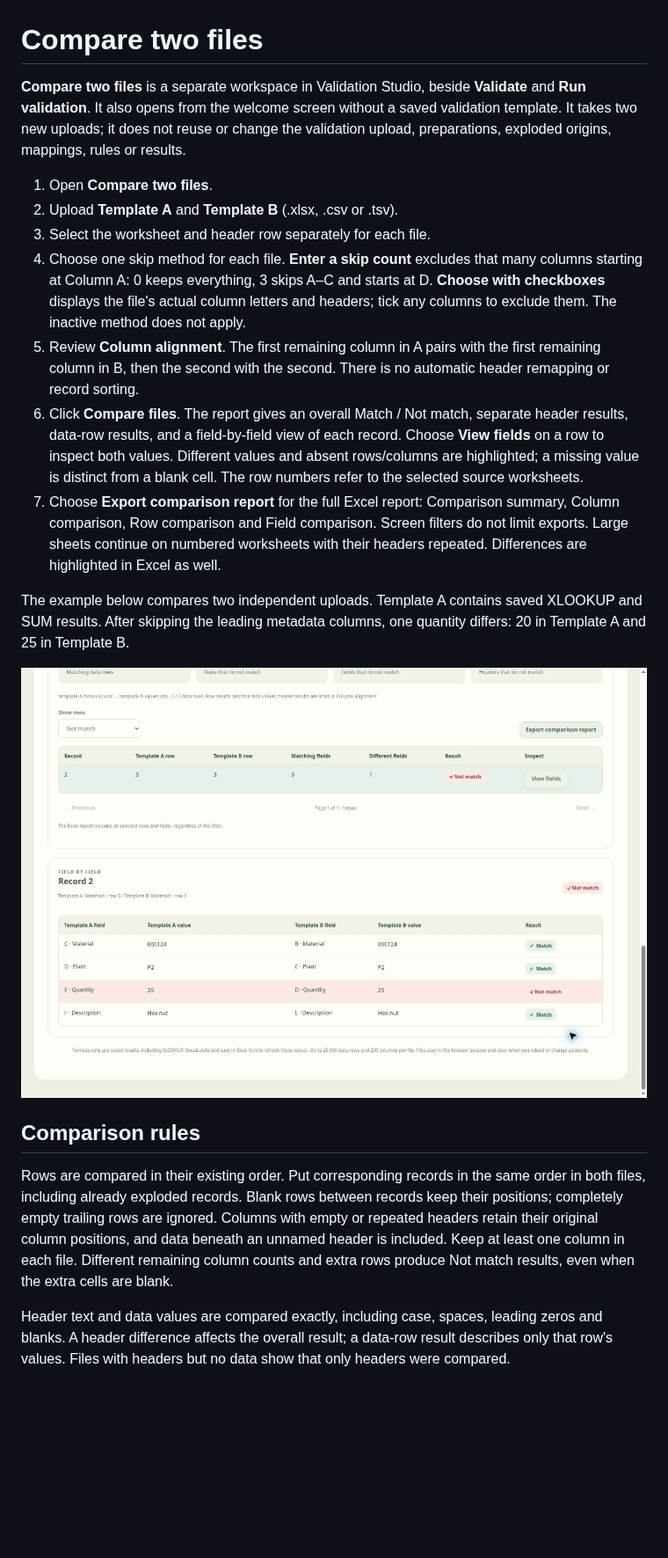
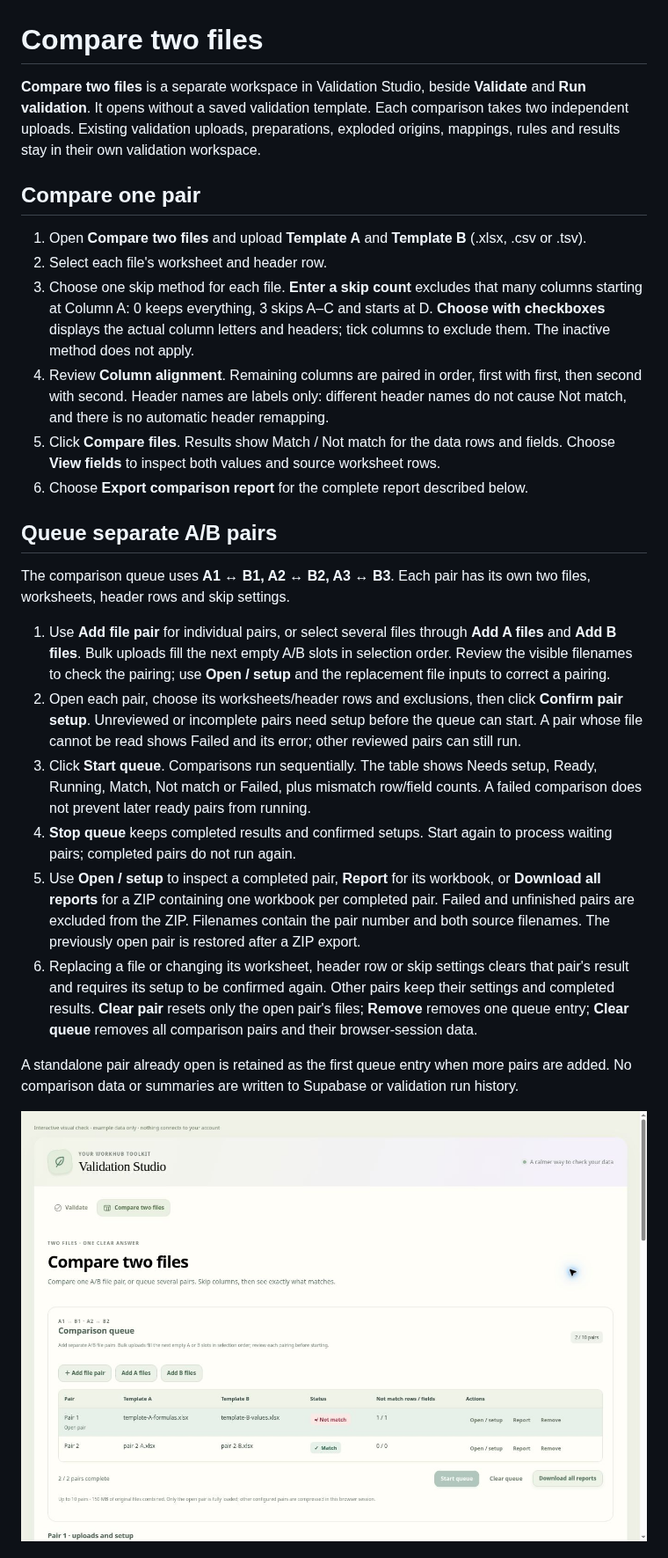
Before and after one commit to losthaidid/mm-tracker, a Markdown page: docs/VALIDATION-FILE-COMPARISON.md, the part around one of its changes. Shown at 88% size. Drawn GitHub-style; pictures changed too: docs/images/validation-comparison-queue.jpg (added); blank space fills up the shorter version.

Commit message:
Add A/B comparison queues and concise discrepancy reports (#135)

```diff
--- a/docs/VALIDATION-FILE-COMPARISON.md
+++ b/docs/VALIDATION-FILE-COMPARISON.md
@@ -1,48 +1,59 @@
 # Compare two files
 
 **Compare two files** is a separate workspace in Validation Studio, beside
-**Validate** and **Run validation**. It also opens from the welcome screen without
-a saved validation template. It takes two new uploads; it does not reuse or change
-the validation upload, preparations, exploded origins, mappings, rules or results.
+**Validate** and **Run validation**. It opens without a saved validation template.
+Each comparison takes two independent uploads. Existing validation uploads,
+preparations, exploded origins, mappings, rules and results stay in their own
+validation workspace.
 
-1. Open **Compare two files**.
-2. Upload **Template A** and **Template B** (.xlsx, .csv or .tsv).
-3. Select the worksheet and header row separately for each file.
-4. Choose one skip method for each file. **Enter a skip count** excludes that many
+## Compare one pair
+
+1. Open **Compare two files** and upload **Template A** and **Template B** (.xlsx,
+   .csv or .tsv).
+2. Select each file's worksheet and header row.
+3. Choose one skip method for each file. **Enter a skip count** excludes that many
    columns starting at Column A: 0 keeps everything, 3 skips A–C and starts at D.
-   **Choose with checkboxes** displays the file's actual column letters and
-   headers; tick any columns to exclude them. The inactive method does not apply.
-5. Review **Column alignment**. The first remaining column in A pairs with the
-   first remaining column in B, then the second with the second. There is no
-   automatic header remapping or record sorting.
-6. Click **Compare files**. The report gives an overall Match / Not match, separate
-   header results, data-row results, and a field-by-field view of each record.
-   Choose **View fields** on a row to inspect both values. Different values and
-   absent rows/columns are highlighted; a missing value is distinct from a blank
-   cell. The row numbers refer to the selected source worksheets.
-7. Choose **Export comparison report** for the full Excel report: Comparison
-   summary, Column comparison, Row comparison and Field comparison. Screen filters
-   do not limit exports. Large sheets continue on numbered worksheets with their
-   headers repeated. Differences are highlighted in Excel as well.
+   **Choose with checkboxes** displays the actual column letters and headers; tick
+   columns to exclude them. The inactive method does not apply.
+4. Review **Column alignment**. Remaining columns are paired in order, first with
+   first, then second with second. Header names are labels only: different header
+   names do not cause Not match, and there is no automatic header remapping.
+5. Click **Compare files**. Results show Match / Not match for the data rows and
+   fields. Choose **View fields** to inspect both values and source worksheet rows.
+6. Choose **Export comparison report** for the complete report described below.
 
-The example below compares two independent uploads. Template A contains saved
-XLOOKUP and SUM results. After skipping the leading metadata columns, one quantity
-differs: 20 in Template A and 25 in Template B.
+## Queue separate A/B pairs
 
-![Standalone comparison report with a quantity discrepancy highlighted](images/validation-file-comparison.jpg)
+The comparison queue uses **A1 ↔ B1, A2 ↔ B2, A3 ↔ B3**. Each pair has its own two
+files, worksheets, header rows and skip settings.
 
-## Comparison rules
+1. Use **Add file pair** for individual pairs, or select several files through
+   **Add A files** and **Add B files**. Bulk uploads fill the next empty A/B slots
+   in selection order. Review the visible filenames to check the pairing; use
+   **Open / setup** and the replacement file inputs to correct a pairing.
+2. Open each pair, choose its worksheets/header rows and exclusions, then click
+   **Confirm pair setup**. Unreviewed or incomplete pairs need setup before the
+   queue can start. A pair whose file cannot be read shows Failed and its error;
+   other reviewed pairs can still run.
+3. Click **Start queue**. Comparisons run sequentially. The table shows Needs
+   setup, Ready, Running, Match, Not match or Failed, plus mismatch row/field
+   counts. A failed comparison does not prevent later ready pairs from running.
+4. **Stop queue** keeps completed results and confirmed setups. Start again to
+   process waiting pairs; completed pairs do not run again.
+5. Use **Open / setup** to inspect a completed pair, **Report** for its workbook,
+   or **Download all reports** for a ZIP containing one workbook per completed
+   pair. Failed and unfinished pairs are excluded from the ZIP. Filenames contain
+   the pair number and both source filenames. The previously open pair is restored
+   after a ZIP export.
+6. Replacing a file or changing its worksheet, header row or skip settings clears
+   that pair's result and requires its setup to be confirmed again. Other pairs
+   keep their settings and completed results. **Clear pair** resets only the open
+   pair's files; **Remove** removes one queue entry; **Clear queue** removes all
+   comparison pairs and their browser-session data.
 
-Rows are compared in their existing order. Put corresponding records in the same
-order in both files, including already exploded records. Blank rows between records
-keep their positions; completely empty trailing rows are ignored. Columns with
-empty or repeated headers retain their original column positions, and data beneath
-an unnamed header is included. Keep at least one column in each file. Different
-remaining column counts and extra rows produce Not match results, even when the
-extra cells are blank.
+A standalone pair already open is retained as the first queue entry when more
+pairs are added. No comparison data or summaries are written to Supabase or
+validation run history.
 
-Header text and data values are compared exactly, including case, spaces, leading
-zeros and blanks. A header difference affects the overall result; a data-row result
-describes only that row's values. Files with headers but no data show that only
-headers were compared.
+![Separate A/B comparison pairs and results](images/validation-comparison-queue.jpg)
 
```
Also changed, not shown: other parts of docs/VALIDATION-FILE-COMPARISON.md (+54 -22 lines), docs/FILE-MAP.md (+1 -1 lines), 7 other files.
